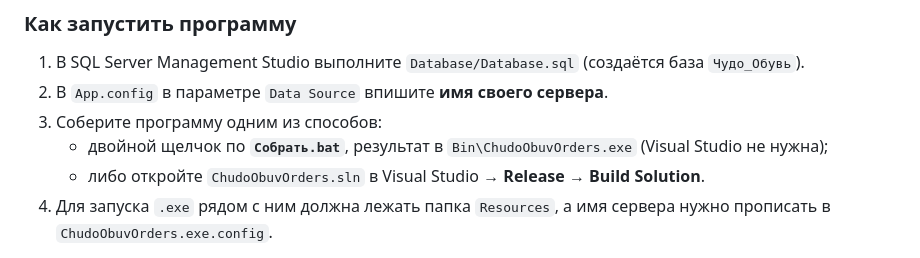
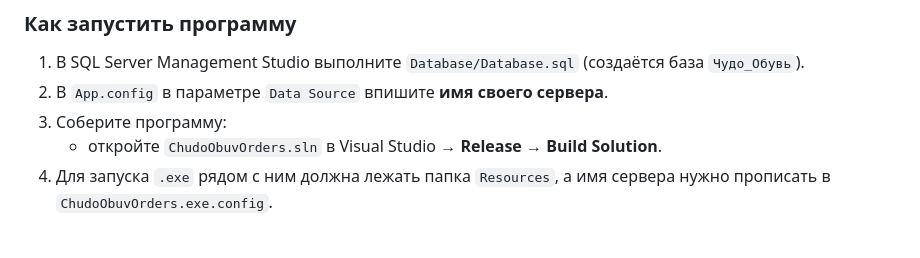
Before and after one commit to EdenwolfErdane/demo-exam2027, a Markdown page: README.md, the part around the change. GitHub-like rendering.

```diff
--- a/README.md
+++ b/README.md
@@ -81,9 +81,8 @@ demo-exam2027/
 
 1. В SQL Server Management Studio выполните `Database/Database.sql` (создаётся база `Чудо_Обувь`).
 2. В `App.config` в параметре `Data Source` впишите **имя своего сервера**.
-3. Соберите программу одним из способов:
-   - двойной щелчок по **`Собрать.bat`**, результат в `Bin\ChudoObuvOrders.exe` (Visual Studio не нужна);
-   - либо откройте `ChudoObuvOrders.sln` в Visual Studio → **Release** → **Build Solution**.
+3. Соберите программу:
+   - откройте `ChudoObuvOrders.sln` в Visual Studio → **Release** → **Build Solution**.
 4. Для запуска `.exe` рядом с ним должна лежать папка `Resources`, а имя сервера нужно прописать в `ChudoObuvOrders.exe.config`.
 
 > Проект в Visual Studio должен называться **`ChudoObuvOrders`**: под этим именем мастер подключения сохраняет строку подключения, которую читает `Db.cs`.
```
